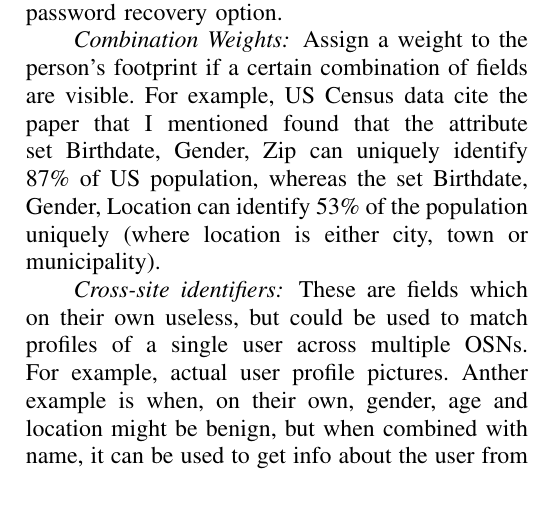
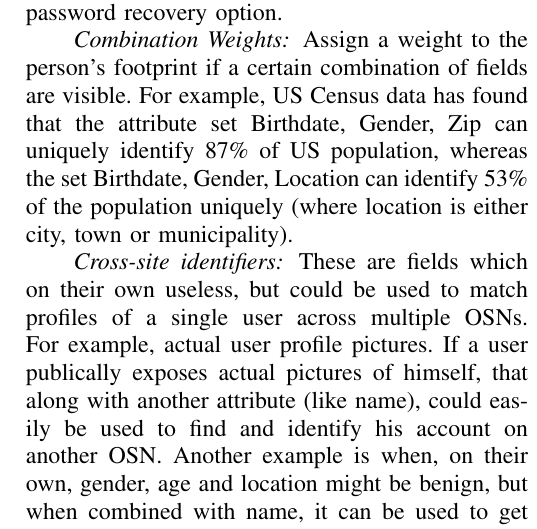
Before and after one commit to mickeymv/socialFootprint, a LaTeX paper (MidtermReport.tex): part of one column of page 6 of 7, cut so that both start at the same text, the shorter picture padded with empty space. Compiled offline with pdfLaTeX.

Commit message:
Minor changes regarding weights.

```diff
--- a/MidtermReport.tex
+++ b/MidtermReport.tex
@@ -129,8 +129,8 @@ The technology stack that we use for the web application is Apache as the server
 \subsection{Assigning attribute weights}
 We then have to solve the problem of associating weights with these attributes. Prior works assign these weights based on intuition with no real well defined meaning to these weights. We propose that these weights should be based on how the attribute leakage has already harmed users historically. Consider a popular attack in the past where a user might have disclosed his mothers maiden name as a public profile field. This is a popular security question on most websites. This makes the attribute heavy, that is, it would contribute more towards making a social footprint vulnerable. At the same time, disclosing your first name is not as risky as it cannot be used much with a malicious intent. However, aggregated attributes may have more weightage. For example, the first name, last name and date of birth together can create a vulnerable footprint. While these attributes individually are safe to disclose, when they are disclosed together they can be used effectively in identity theft. This in some ways explains how aggregated data is more dangerous than data on a single social network. For an attacker, an aggregated footprint provides much more information and means to cause harm than the data on an individual social networking site. Another aspect in attributes is identifying a person more preecisely. Some attributes such as age and sex may seem generic but these are useful in guaranteeing that the person is the same across multiple OSNs. This helps in creating a social footprint again, which makes these attributes risky to disclose in a group. Therefore, we can think of assigning weights to visible personal data fields based on different conditions,
 \paragraph*{Single Weights}  Some fields are given weight if they appear in OSN, like email or location. This is because these fields could be used for malicious intents on their own without any other extra data. It is here that crime records would be a major source in discerning the prudent weight to assign to certain fields. A special case here should be fields asked in password recovery questions (which would be given more weightage), which is the most vulnerable type of information which should never be available on a user’s public info, especially if this same info is used by the user for password recovery. A famous example is the Sarah Palin case where the attacker simply answered security questions from social footprint attributes. Examples of fields used in password recovery questions are mother’s middle name, high school name, etc. Existence of any one of these fields is enough to compromise the online account and make it viable for identity threat as a hacker could change a user’s password with the password recovery option.
-\paragraph*{Combination Weights}  Assign a weight to the person’s footprint if a certain combination of fields are visible. For example, US Census data {cite the paper that I mentioned} found that the attribute set {Birthdate, Gender, Zip} can uniquely identify 87\% of US population, whereas the set {Birthdate, Gender, Location} can identify 53\% of the population uniquely (where location is either city, town or municipality).
-\paragraph*{Cross-site identifiers}  These are fields which on their own useless, but could be used to match profiles of a single user across multiple OSNs. For example, actual user profile pictures. Anther example is when, on their own, gender, age and location might be benign, but when combined with name, it can be used to get info about the user from multiple OSNs to create a more complete social footprint. Also, country, birth year, sex and name (last name would be given more weight).
+\paragraph*{Combination Weights}  Assign a weight to the person’s footprint if a certain combination of fields are visible. For example, US Census data has found that the attribute set {Birthdate, Gender, Zip} can uniquely identify 87\% of US population, whereas the set {Birthdate, Gender, Location} can identify 53\% of the population uniquely (where location is either city, town or municipality).
+\paragraph*{Cross-site identifiers}  These are fields which on their own useless, but could be used to match profiles of a single user across multiple OSNs. For example, actual user profile pictures. If a user publically exposes actual pictures of himself, that along with another attribute (like name), could easily be used to find and identify his account on another OSN. Another example is when, on their own, gender, age and location might be benign, but when combined with name, it can be used to get info about the user from multiple OSNs to create a more complete social footprint. Also, country, birth year, sex and name (last name would be given more weight).
 
 We then have to solve the problem of associating weights with these attributes. Prior works assign these weights based on intuition with no real well defined meaning to these weights. We propose that these weights should be based on how the attribute leakage has already harmed users historically. Consider a popular attack in the past where a user might have disclosed his mothers maiden name as a public profile field. This is a popular security question on most websites. This makes the attribute heavy, that is, it would contribute more towards making a social footprint vulnerable. At the same time, disclosing your first name is not as risky as it cannot be used much with a malicious intent. However, aggregated attributes may have more weightage. For example, the first name, last name and date of birth together can create a vulnerable footprint. While these attributes individually are safe to disclose, when they are disclosed together they can be used effectively in identity theft. This in some ways explains how aggregated data is more dangerous than data on a single social network. For an attacker, an aggregated footprint provides much more information and means to cause harm than the data on an individual social networking site. Another aspect in attributes is identifying a person more precisely. Some attributes such as age and sex may seem generic but these are useful in guaranteeing that the person is the same across multiple OSNs. This helps in creating a social footprint again, which makes these attributes risky to disclose in a group.
 \subsection{Calculate and compare with threshold}
```
